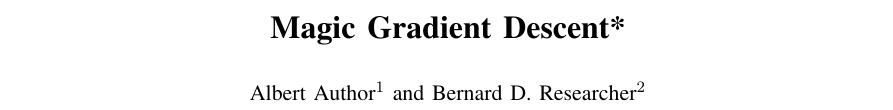
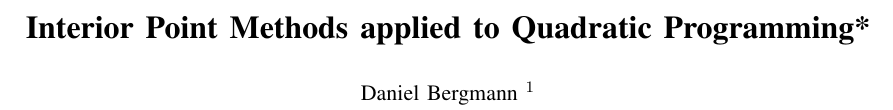
Before and after one commit to Dummyrunner/co_project, a LaTeX paper (Handout/root.tex): part of page 1 of 2, cut at the place of the change. Compiled offline with pdfLaTeX.

Commit message:
adjusted author and title on titlepage

```diff
--- a/Handout/root.tex
+++ b/Handout/root.tex
@@ -87,15 +87,13 @@
 \usepackage{amsmath} % assumes amsmath package installed
 \usepackage{amssymb}  % assumes amsmath package installed
 %
-\title{\LARGE \bf Magic Gradient Descent*}
+\title{\LARGE \bf Interior Point Methods applied to Quadratic Programming*}
 
 
-\author{Albert Author$^{1}$ and Bernard D. Researcher$^{2}$% <-this % stops a space
+\author{Daniel Bergmann $^{1}$% <-this % stops a space
 \thanks{*Project within the course Convex Optimization, University of Stuttgart, \today.}% <-this % stops a space
-\thanks{$^{1}$Albert Author is a student of the Bachelor study program Mechatronics, University of Stuttgart,
-        {\tt\small albert.author@papercept.net}}%
-\thanks{$^{2}$Bernard D. Researcher is a student of the Master study program Engineering ... ., University of Stuttgart,
-        {\tt\small b.d.researcher@ieee.org}}%
+\thanks{$^{1}$Daniel Bergmann is a student of the Bachelor study program Mechatronics, University of Stuttgart,
+        {\tt\small st108500@stud.uni-stuttgart.de}}%
 }
 
 
```
Also changed, not shown: Handout/root.pdf.
